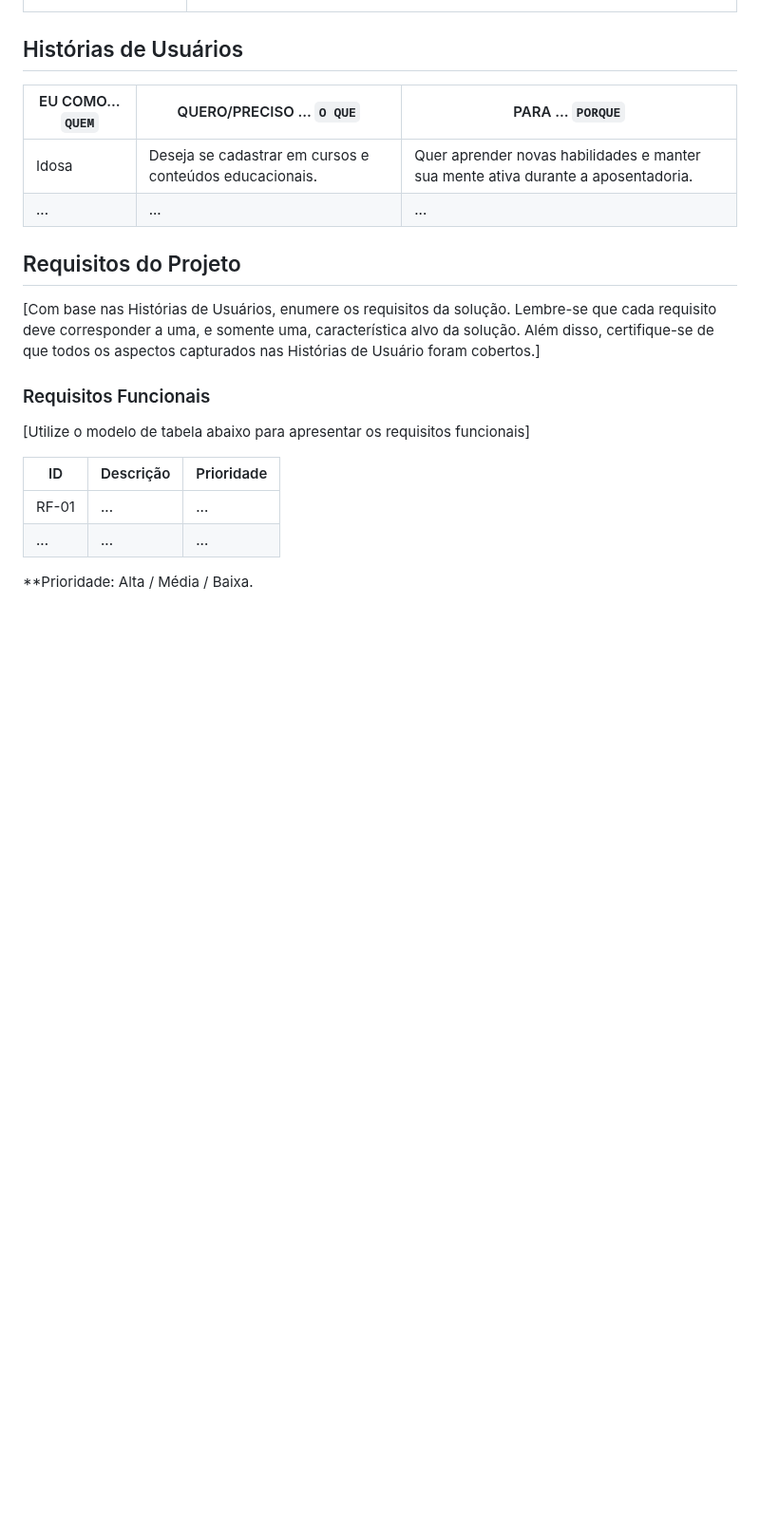
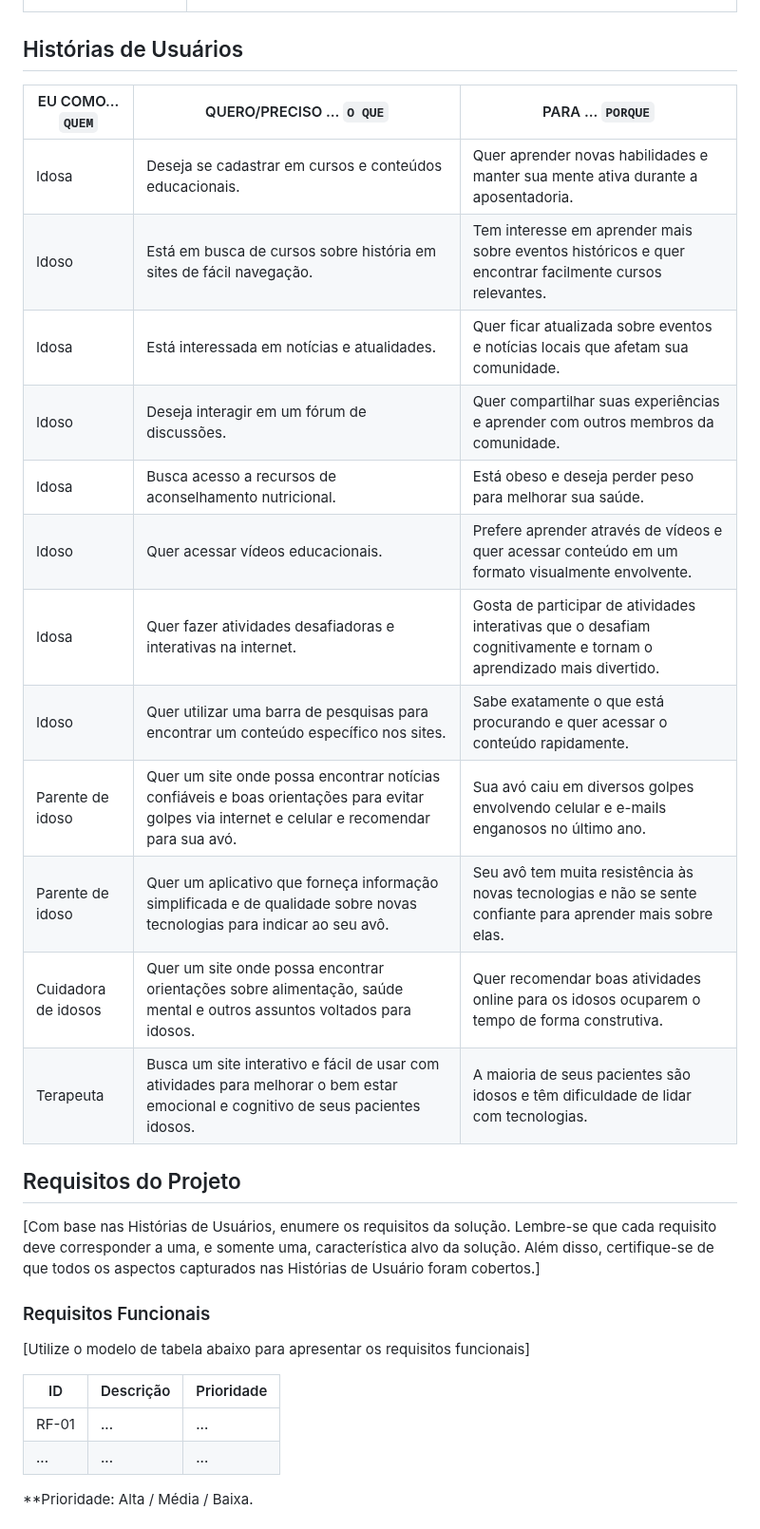
Before and after one commit to ICEI-PUC-Minas-PMV-ADS/pmv-ads-2024-1-e1-proj-web-t8-pmv-ads-2024-1-e1-projseniorconnect, a Markdown page: documentos/02-Especificação do Projeto.md, the part around the change. Shown at 95% size. Rendered like a GitHub page; blank space fills up the shorter version.

```diff
--- a/documentos/02-Especificação do Projeto.md
+++ b/documentos/02-Especificação do Projeto.md
@@ -109,7 +109,17 @@
 |EU COMO... `QUEM`   | QUERO/PRECISO ... `O QUE` |PARA ... `PORQUE`                 |
 |--------------------|---------------------------|----------------------------------|
 | Idosa              | Deseja se cadastrar em cursos e conteúdos educacionais.| Quer aprender novas habilidades e manter sua mente ativa durante a aposentadoria.|
-| ...                | ...                       | ...                              |
+| Idoso              | Está em busca de cursos sobre história em sites de fácil navegação.| Tem interesse em aprender mais sobre eventos históricos e quer encontrar facilmente cursos relevantes.|
+| Idosa              | Está interessada em notícias e atualidades.| Quer ficar atualizada sobre eventos e notícias locais que afetam sua comunidade.|
+| Idoso              | Deseja interagir em um fórum de discussões.| Quer compartilhar suas experiências e aprender com outros membros da comunidade.|
+| Idosa              | Busca acesso a recursos de aconselhamento nutricional.| Está obeso e deseja perder peso para melhorar sua saúde.|
+| Idoso              | Quer acessar vídeos educacionais.| Prefere aprender através de vídeos e quer acessar conteúdo em um formato visualmente envolvente.|
+| Idosa              | Quer fazer atividades desafiadoras e interativas na internet.| Gosta de participar de atividades interativas que o desafiam cognitivamente e tornam o aprendizado mais divertido.|
+| Idoso              | Quer utilizar uma barra de pesquisas para encontrar um conteúdo específico nos sites.| Sabe exatamente o que está procurando e quer acessar o conteúdo rapidamente.|
+| Parente de idoso   | Quer um site onde possa encontrar notícias confiáveis e boas orientações para evitar golpes via internet e celular e recomendar para sua avó.| Sua avó caiu em diversos golpes envolvendo celular e e-mails enganosos no último ano.|
+| Parente de idoso   | Quer um aplicativo que forneça informação simplificada e de qualidade sobre novas tecnologias para indicar ao seu avô.| Seu avô tem muita resistência às novas tecnologias e não se sente confiante para aprender mais sobre elas.|
+| Cuidadora de idosos| Quer um site onde possa encontrar orientações sobre alimentação, saúde mental e outros assuntos voltados para idosos.| Quer recomendar boas atividades online para os idosos ocuparem o tempo de forma construtiva.|
+| Terapeuta          | Busca um site interativo e fácil de usar com atividades para melhorar o bem estar emocional e cognitivo de seus pacientes idosos.| A maioria de seus pacientes são idosos e têm dificuldade de lidar com tecnologias.|
 
 ## Requisitos do Projeto
 
```
